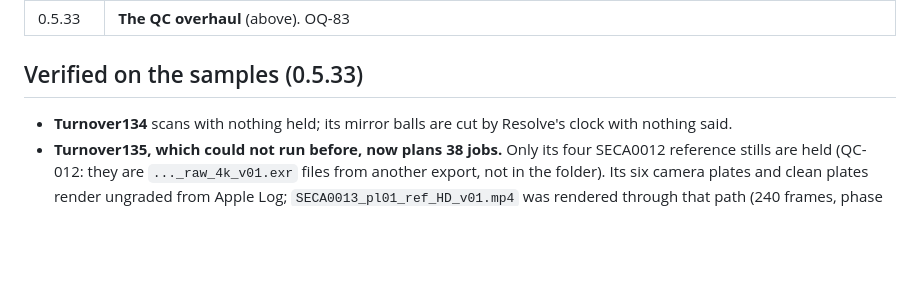
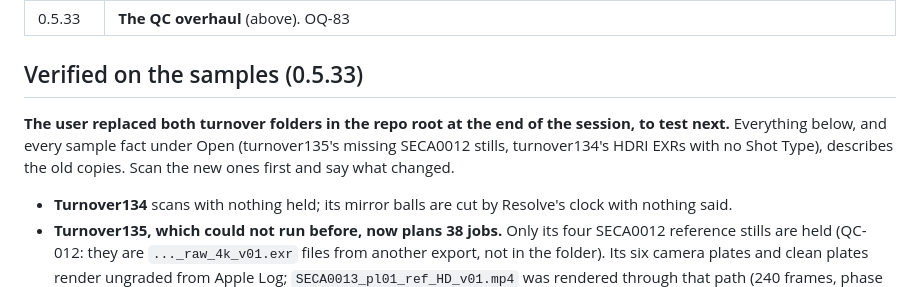
Before and after one commit to shango/ProIngest, a Markdown page: HANDOFF.md, the part around the change. Rendered like a GitHub page; blank space fills up the shorter version.

Commit message:
Handoff: the sample turnovers were replaced
Co-Authored-By: Claude Opus 5.5 (1M context) <noreply@anthropic.com>

```diff
--- a/HANDOFF.md
+++ b/HANDOFF.md
@@ -59,6 +59,11 @@ recreate the colors." `docs/QC_RULES.md`'s opening section is the authority; in
 | 0.5.33 | **The QC overhaul** (above). OQ-83 |
 
 ## Verified on the samples (0.5.33)
+
+**The user replaced both turnover folders in the repo root at the end of the session, to test
+next.** Everything below, and every sample fact under Open (turnover135's missing SECA0012 stills,
+turnover134's HDRI EXRs with no Shot Type), describes the old copies. Scan the new ones first
+and say what changed.
 
 - **Turnover134** scans with nothing held; its mirror balls are cut by Resolve's clock with
   nothing said.
```
